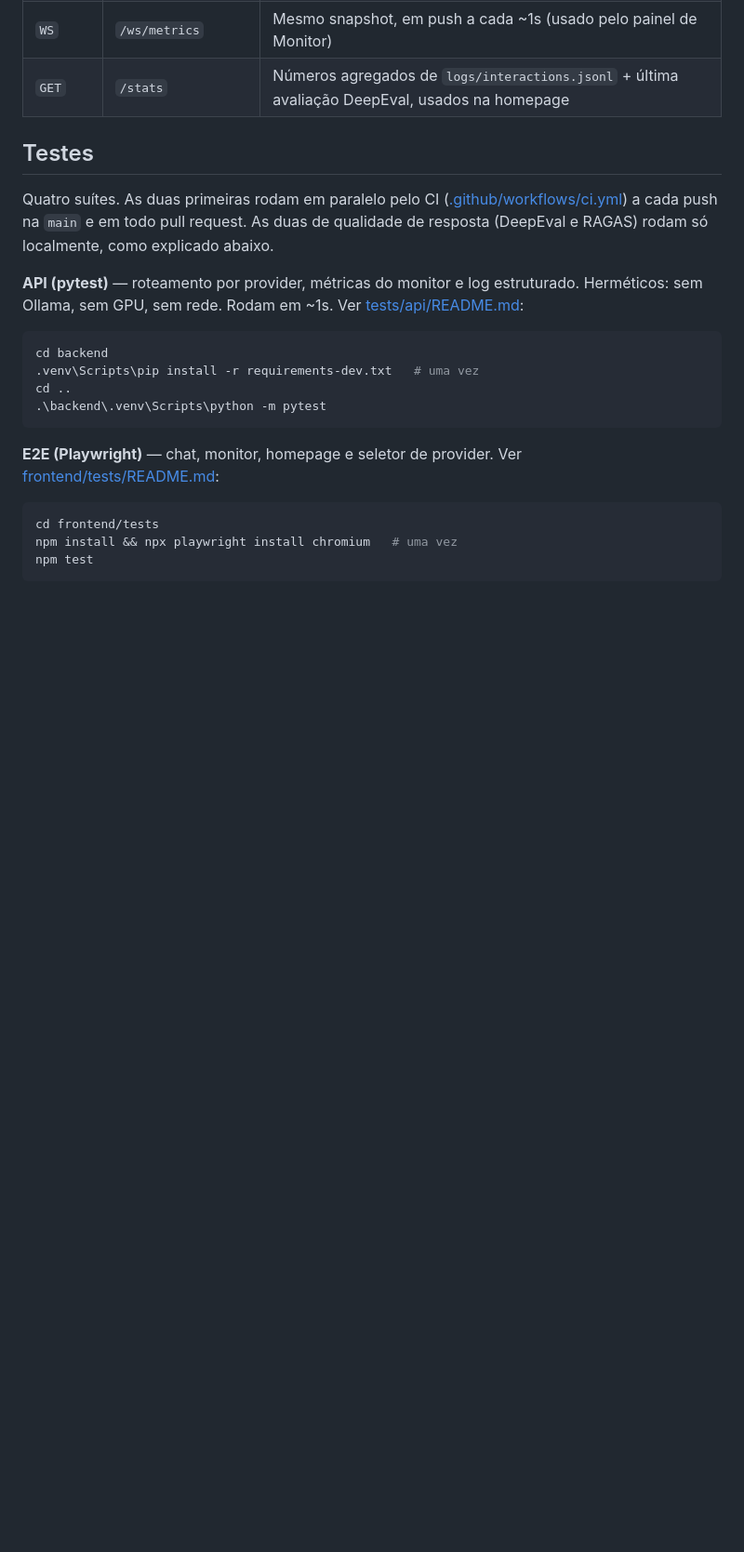
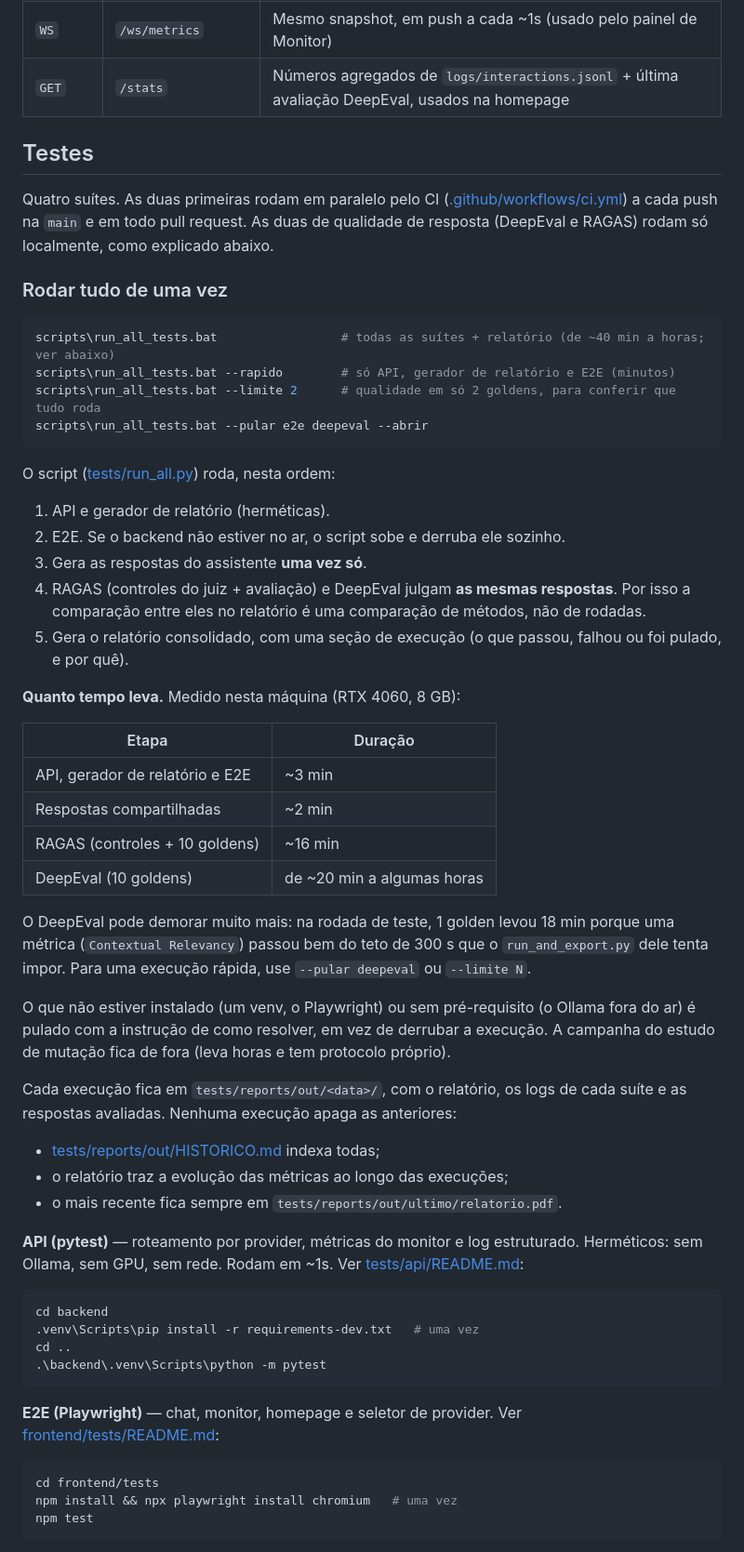
Before and after one commit to Icar0S/Evaluating-Answer-Quality-RAG-System, a Markdown page: README.md, the part around one of its changes. Shown at 93% size. GitHub-like rendering; blank space fills up the shorter version.

Commit message:
docs(readme): relatório consolidado e "Rodar tudo de uma vez"
- Seção do relatório consolidado (tests/reports/) na parte de testes,
  com setup e comandos.
- "Rodar tudo de uma vez": comandos do scripts\run_all_tests.bat, a
  ordem das etapas, por que as avaliações julgam as mesmas respostas,
  o que é pulado e onde ficam relatório, logs e histórico.
- Tabela de duração medida nesta máquina (RTX 4060), com o aviso de
  que o DeepEval pode levar horas e como evitar (--pular, --limite).
- Estrutura do projeto: tests/reports/, tests/run_all.py e
  tests/generate_answers.py.

Co-Authored-By: Claude Opus 5.5 <noreply@anthropic.com>

````diff
--- a/README.md
+++ b/README.md
@@ -339,6 +339,53 @@ Quatro suítes. As duas primeiras rodam em paralelo pelo CI
 e em todo pull request. As duas de qualidade de resposta (DeepEval e RAGAS)
 rodam só localmente, como explicado abaixo.
 
+### Rodar tudo de uma vez
+
+```powershell
+scripts\run_all_tests.bat                 # todas as suítes + relatório (de ~40 min a horas; ver abaixo)
+scripts\run_all_tests.bat --rapido        # só API, gerador de relatório e E2E (minutos)
+scripts\run_all_tests.bat --limite 2      # qualidade em só 2 goldens, para conferir que tudo roda
+scripts\run_all_tests.bat --pular e2e deepeval --abrir
+```
+
+O script ([tests/run_all.py](tests/run_all.py)) roda, nesta ordem:
+
+1. API e gerador de relatório (herméticas).
+2. E2E. Se o backend não estiver no ar, o script sobe e derruba ele sozinho.
+3. Gera as respostas do assistente **uma vez só**.
+4. RAGAS (controles do juiz + avaliação) e DeepEval julgam **as mesmas
+   respostas**. Por isso a comparação entre eles no relatório é uma comparação
+   de métodos, não de rodadas.
+5. Gera o relatório consolidado, com uma seção de execução (o que passou,
+   falhou ou foi pulado, e por quê).
+
+**Quanto tempo leva.** Medido nesta máquina (RTX 4060, 8 GB):
+
+| Etapa | Duração |
+|---|---|
+| API, gerador de relatório e E2E | ~3 min |
+| Respostas compartilhadas | ~2 min |
+| RAGAS (controles + 10 goldens) | ~16 min |
+| DeepEval (10 goldens) | de ~20 min a algumas horas |
+
+O DeepEval pode demorar muito mais: na rodada de teste, 1 golden levou 18 min
+porque uma métrica (`Contextual Relevancy`) passou bem do teto de 300 s que o
+`run_and_export.py` dele tenta impor. Para uma execução rápida, use
+`--pular deepeval` ou `--limite N`.
+
+O que não estiver instalado (um venv, o Playwright) ou sem pré-requisito (o
+Ollama fora do ar) é pulado com a instrução de como resolver, em vez de
+derrubar a execução. A campanha do estudo de mutação fica de fora (leva
+horas e tem protocolo próprio).
+
+Cada execução fica em `tests/reports/out/<data>/`, com o relatório, os logs
+de cada suíte e as respostas avaliadas. Nenhuma execução apaga as anteriores:
+
+- [tests/reports/out/HISTORICO.md](tests/reports/README.md#histórico) indexa
+  todas;
+- o relatório traz a evolução das métricas ao longo das execuções;
+- o mais recente fica sempre em `tests/reports/out/ultimo/relatorio.pdf`.
+
 **API (pytest)** — roteamento por provider, métricas do monitor e log estruturado.
 Herméticos: sem Ollama, sem GPU, sem rede. Rodam em ~1s. Ver
 [tests/api/README.md](tests/api/README.md):
````
Also changed, not shown: other parts of README.md (+17 -0 lines).
